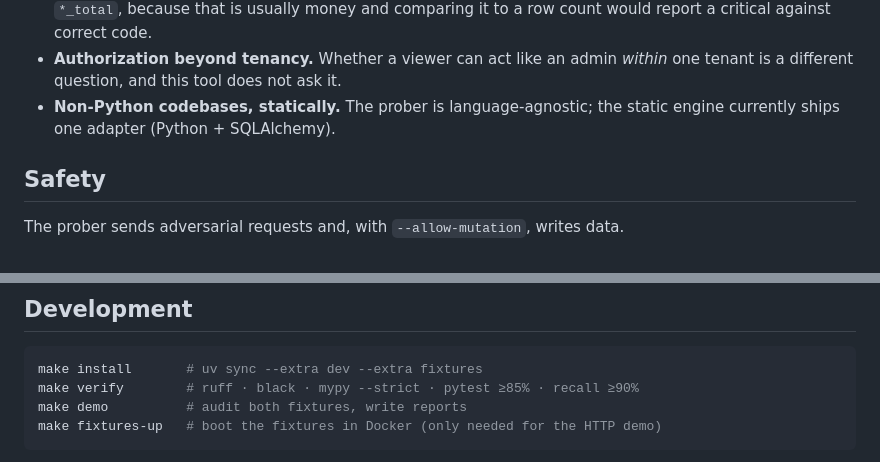
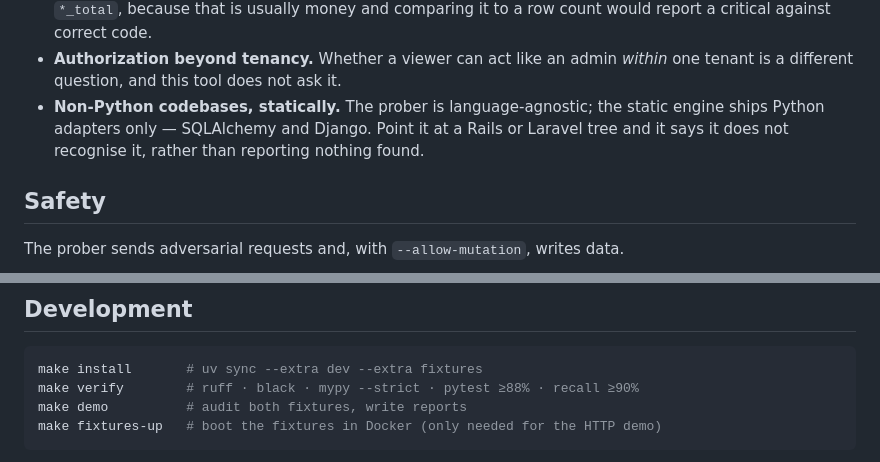
Before and after one commit to halilibrahimd27/tenant-trace, a Markdown page: README.md, 2 parts joined by grey strips. GitHub-like rendering.

````diff
--- a/README.md
+++ b/README.md
@@ -321,7 +321,9 @@ Being specific about this is part of the tool being trustworthy.
 - **Authorization beyond tenancy.** Whether a viewer can act like an admin
   *within* one tenant is a different question, and this tool does not ask it.
 - **Non-Python codebases, statically.** The prober is language-agnostic; the
-  static engine currently ships one adapter (Python + SQLAlchemy).
+  static engine ships Python adapters only — SQLAlchemy and Django. Point it at
+  a Rails or Laravel tree and it says it does not recognise it, rather than
+  reporting nothing found.
 
 ## Safety
 
@@ -350,7 +352,7 @@ See [SECURITY.md](SECURITY.md) and [THREAT_MODEL.md](THREAT_MODEL.md).
 
 ```bash
 make install       # uv sync --extra dev --extra fixtures
-make verify        # ruff · black · mypy --strict · pytest ≥85% · recall ≥90%
+make verify        # ruff · black · mypy --strict · pytest ≥88% · recall ≥90%
 make demo          # audit both fixtures, write reports
 make fixtures-up   # boot the fixtures in Docker (only needed for the HTTP demo)
 ```
````
Also changed, not shown: CLAUDE.md (+5 -4 lines).
